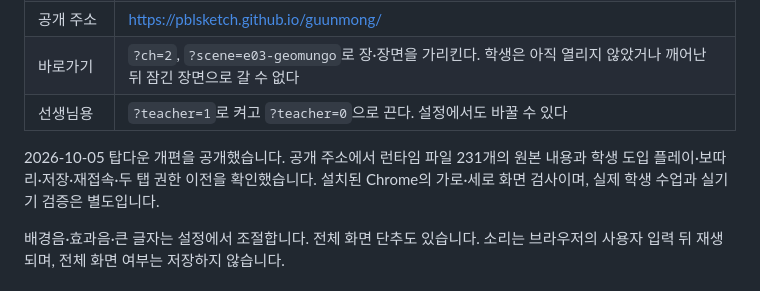
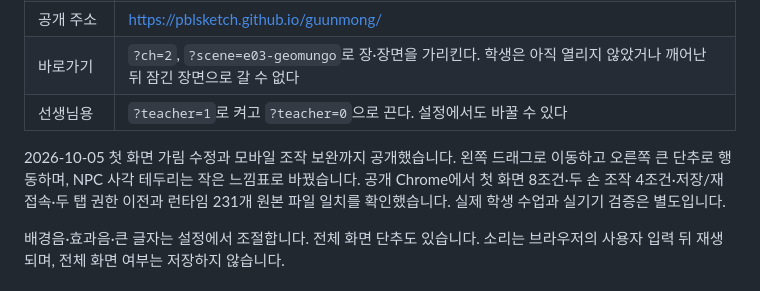
Before and after one commit to pblsketch/guunmong, a Markdown page: README.md, the part around the change. Rendered like a GitHub page.

```diff
--- a/README.md
+++ b/README.md
@@ -30,7 +30,7 @@
 | 바로가기 | `?ch=2`, `?scene=e03-geomungo`로 장·장면을 가리킨다. 학생은 아직 열리지 않았거나 깨어난 뒤 잠긴 장면으로 갈 수 없다 |
 | 선생님용 | `?teacher=1`로 켜고 `?teacher=0`으로 끈다. 설정에서도 바꿀 수 있다 |
 
-2026-10-05 탑다운 개편을 공개했습니다. 공개 주소에서 런타임 파일 231개의 원본 내용과 학생 도입 플레이·보따리·저장·재접속·두 탭 권한 이전을 확인했습니다. 설치된 Chrome의 가로·세로 화면 검사이며, 실제 학생 수업과 실기기 검증은 별도입니다.
+2026-10-05 첫 화면 가림 수정과 모바일 조작 보완까지 공개했습니다. 왼쪽 드래그로 이동하고 오른쪽 큰 단추로 행동하며, NPC 사각 테두리는 작은 느낌표로 바꿨습니다. 공개 Chrome에서 첫 화면 8조건·두 손 조작 4조건·저장/재접속·두 탭 권한 이전과 런타임 231개 원본 파일 일치를 확인했습니다. 실제 학생 수업과 실기기 검증은 별도입니다.
 
 배경음·효과음·큰 글자는 설정에서 조절합니다. 전체 화면 단추도 있습니다. 소리는 브라우저의 사용자 입력 뒤 재생되며, 전체 화면 여부는 저장하지 않습니다.
 
```
Also changed, not shown: docs/operations.md (+2 -0 lines), docs/tracking/status.md (+2 -0 lines).
